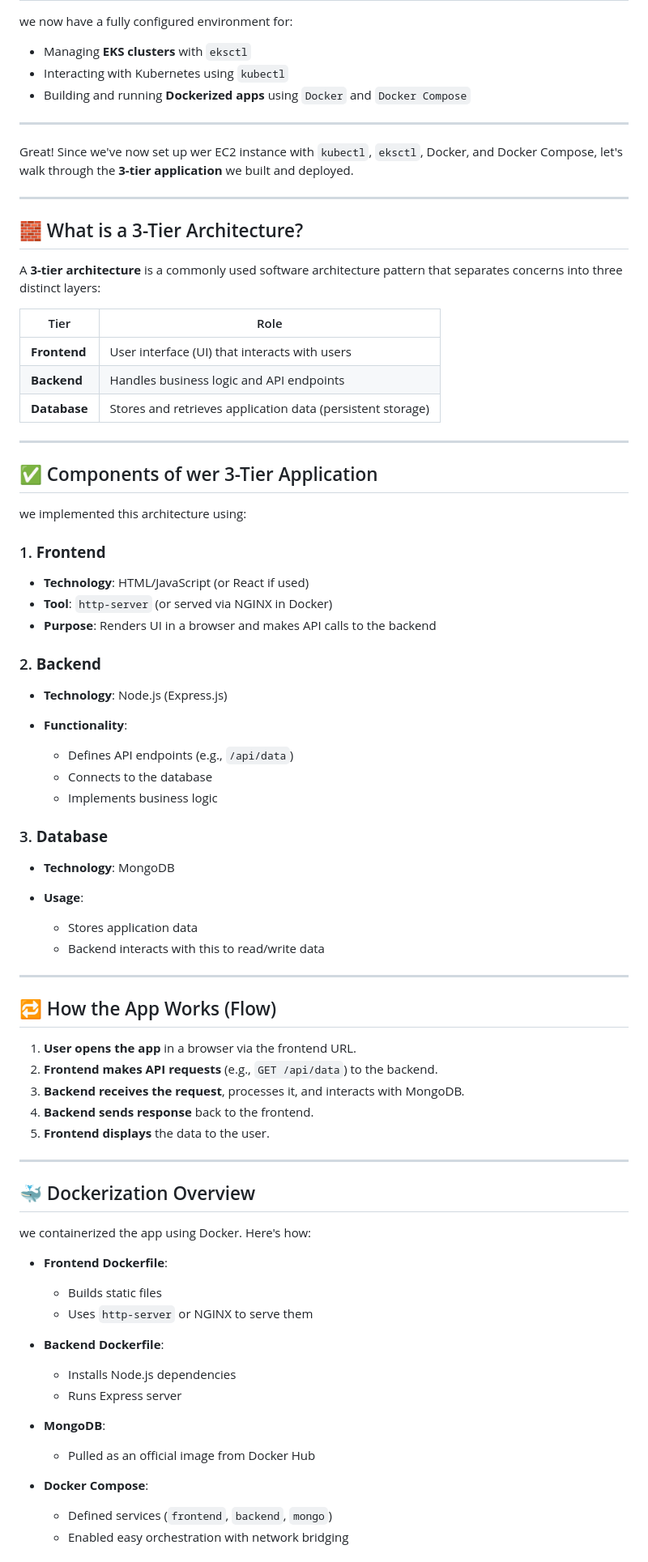
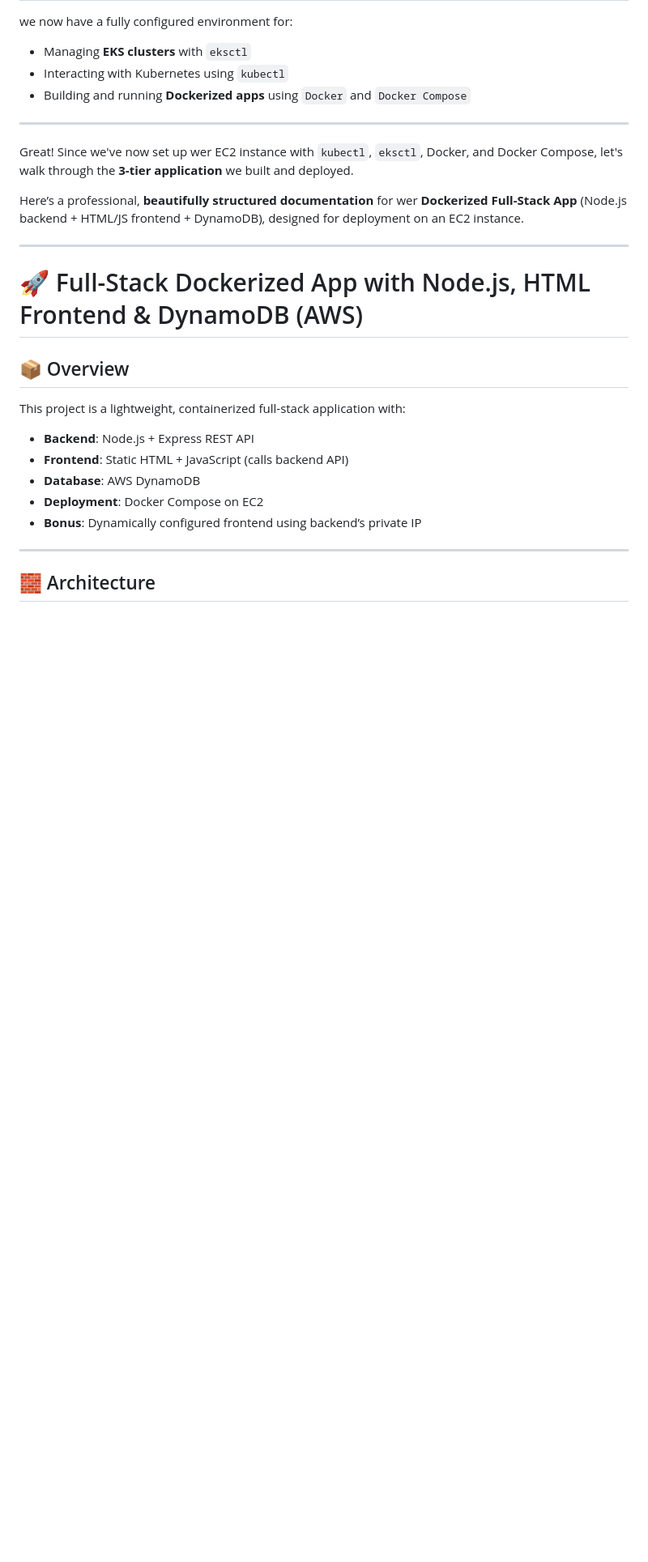
Before and after one commit to saifali1035/dockerized-app-EKS, a Markdown page: README.md, the part around one of its changes. Shown at 81% size. Rendered like a GitHub page; blank space fills up the shorter version.

```diff
--- a/README.md
+++ b/README.md
@@ -117,79 +117,23 @@ we now have a fully configured environment for:
 
 Great! Since we've now set up wer EC2 instance with `kubectl`, `eksctl`, Docker, and Docker Compose, let's walk through the **3-tier application** we built and deployed.
 
----
-
-## 🧱 What is a 3-Tier Architecture?
-
-A **3-tier architecture** is a commonly used software architecture pattern that separates concerns into three distinct layers:
-
-| Tier         | Role                                                       |
-| ------------ | ---------------------------------------------------------- |
-| **Frontend** | User interface (UI) that interacts with users              |
-| **Backend**  | Handles business logic and API endpoints                   |
-| **Database** | Stores and retrieves application data (persistent storage) |
+Here’s a professional, **beautifully structured documentation** for wer **Dockerized Full-Stack App** (Node.js backend + HTML/JS frontend + DynamoDB), designed for deployment on an EC2 instance.
 
 ---
 
-## ✅ Components of wer 3-Tier Application
+# 🚀 Full-Stack Dockerized App with Node.js, HTML Frontend & DynamoDB (AWS)
 
-we implemented this architecture using:
+## 📦 Overview
 
-### 1. **Frontend**
+This project is a lightweight, containerized full-stack application with:
 
-* **Technology**: HTML/JavaScript (or React if used)
-* **Tool**: `http-server` (or served via NGINX in Docker)
-* **Purpose**: Renders UI in a browser and makes API calls to the backend
-
-### 2. **Backend**
-
-* **Technology**: Node.js (Express.js)
-* **Functionality**:
-
-  * Defines API endpoints (e.g., `/api/data`)
-  * Connects to the database
-  * Implements business logic
-
-### 3. **Database**
-
-* **Technology**: MongoDB
-* **Usage**:
-
-  * Stores application data
-  * Backend interacts with this to read/write data
+* **Backend**: Node.js + Express REST API
+* **Frontend**: Static HTML + JavaScript (calls backend API)
+* **Database**: AWS DynamoDB
+* **Deployment**: Docker Compose on EC2
+* **Bonus**: Dynamically configured frontend using backend’s private IP
 
 ---
 
-## 🔁 How the App Works (Flow)
+## 🧱 Architecture
 
-1. **User opens the app** in a browser via the frontend URL.
-2. **Frontend makes API requests** (e.g., `GET /api/data`) to the backend.
-3. **Backend receives the request**, processes it, and interacts with MongoDB.
-4. **Backend sends response** back to the frontend.
-5. **Frontend displays** the data to the user.
-
----
-
-## 🐳 Dockerization Overview
-
-we containerized the app using Docker. Here's how:
-
-* **Frontend Dockerfile**:
-
-  * Builds static files
-  * Uses `http-server` or NGINX to serve them
-
-* **Backend Dockerfile**:
-
-  * Installs Node.js dependencies
-  * Runs Express server
-
-* **MongoDB**:
-
-  * Pulled as an official image from Docker Hub
-
-* **Docker Compose**:
-
-  * Defined services (`frontend`, `backend`, `mongo`)
-  * Enabled easy orchestration with network bridging
-
```
Also changed, not shown: other parts of README.md (+130 -37 lines).
